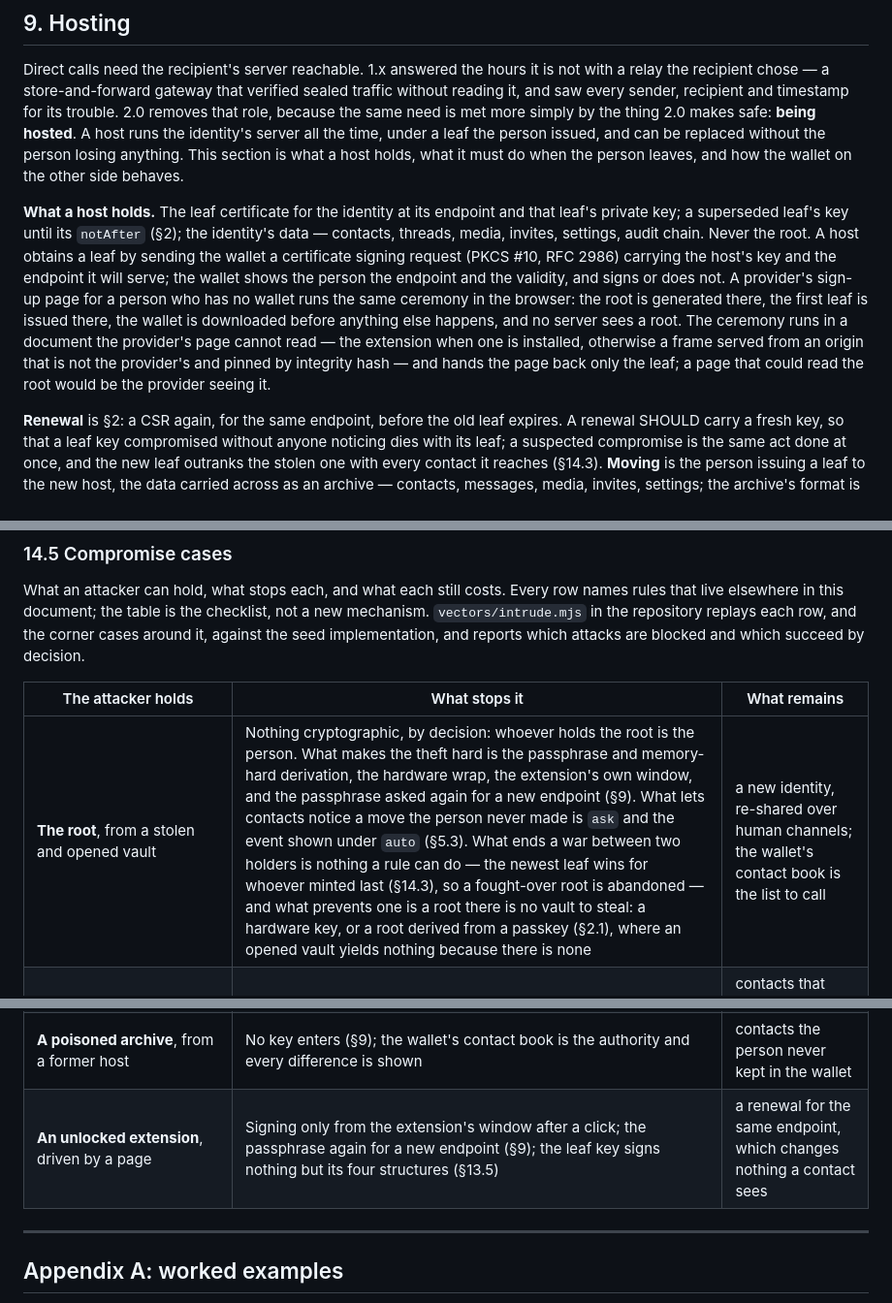
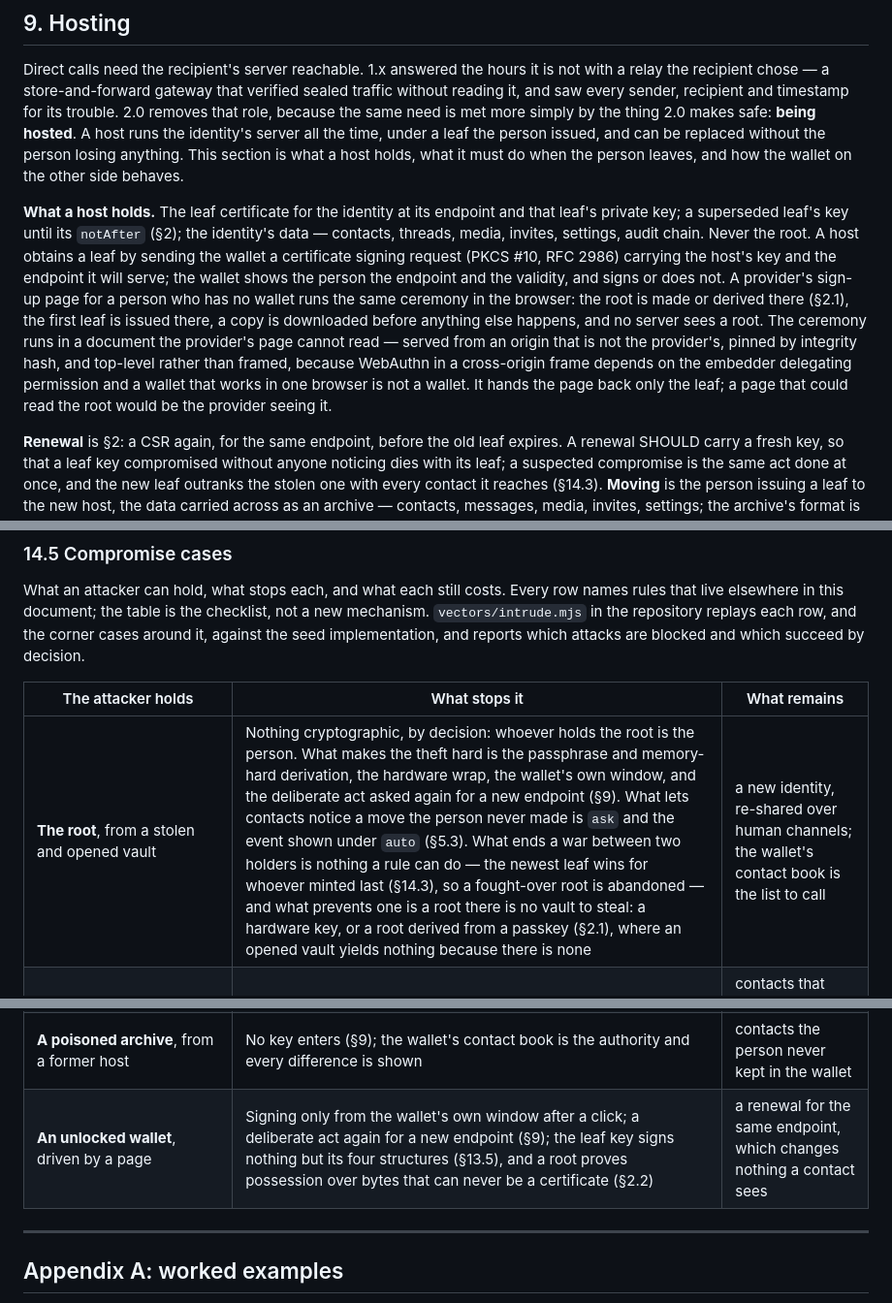
Before and after one commit to humandelegatedtrustprotocol/hdtp-spec, a Markdown page: SPEC.md, 3 parts joined by grey strips. Shown at 97% size. GitHub-like rendering.

Commit message:
The wallet is served, not installed, and §9 says so
Three places still described the ceremony as it was two rewrites ago. §9 had the root
"generated there" (it is derived now, §2.1), the ceremony in "a frame" (it is a top-level
document, because WebAuthn in a cross-origin frame depends on the embedder delegating
permission, and a wallet that works in one browser is not a wallet), and an extension as the
preferred path (there is no extension). §11's two rows named the extension's window and the
passphrase; the window belongs to whatever wallet is signing and the requirement was always a
deliberate act, not a passphrase specifically.

Nothing wire-visible moved: 109/109 vectors, the whitepaper builds at 56 pages.

```diff
--- a/SPEC.md
+++ b/SPEC.md
@@ -445,7 +445,7 @@ flowchart LR
 
 Direct calls need the recipient's server reachable. 1.x answered the hours it is not with a relay the recipient chose — a store-and-forward gateway that verified sealed traffic without reading it, and saw every sender, recipient and timestamp for its trouble. 2.0 removes that role, because the same need is met more simply by the thing 2.0 makes safe: **being hosted**. A host runs the identity's server all the time, under a leaf the person issued, and can be replaced without the person losing anything. This section is what a host holds, what it must do when the person leaves, and how the wallet on the other side behaves.
 
-**What a host holds.** The leaf certificate for the identity at its endpoint and that leaf's private key; a superseded leaf's key until its `notAfter` (§2); the identity's data — contacts, threads, media, invites, settings, audit chain. Never the root. A host obtains a leaf by sending the wallet a certificate signing request (PKCS #10, RFC 2986) carrying the host's key and the endpoint it will serve; the wallet shows the person the endpoint and the validity, and signs or does not. A provider's sign-up page for a person who has no wallet runs the same ceremony in the browser: the root is generated there, the first leaf is issued there, the wallet is downloaded before anything else happens, and no server sees a root. The ceremony runs in a document the provider's page cannot read — the extension when one is installed, otherwise a frame served from an origin that is not the provider's and pinned by integrity hash — and hands the page back only the leaf; a page that could read the root would be the provider seeing it.
+**What a host holds.** The leaf certificate for the identity at its endpoint and that leaf's private key; a superseded leaf's key until its `notAfter` (§2); the identity's data — contacts, threads, media, invites, settings, audit chain. Never the root. A host obtains a leaf by sending the wallet a certificate signing request (PKCS #10, RFC 2986) carrying the host's key and the endpoint it will serve; the wallet shows the person the endpoint and the validity, and signs or does not. A provider's sign-up page for a person who has no wallet runs the same ceremony in the browser: the root is made or derived there (§2.1), the first leaf is issued there, a copy is downloaded before anything else happens, and no server sees a root. The ceremony runs in a document the provider's page cannot read — served from an origin that is not the provider's, pinned by integrity hash, and top-level rather than framed, because WebAuthn in a cross-origin frame depends on the embedder delegating permission and a wallet that works in one browser is not a wallet. It hands the page back only the leaf; a page that could read the root would be the provider seeing it.
 
 **Renewal** is §2: a CSR again, for the same endpoint, before the old leaf expires. A renewal SHOULD carry a fresh key, so that a leaf key compromised without anyone noticing dies with its leaf; a suspected compromise is the same act done at once, and the new leaf outranks the stolen one with every contact it reaches (§14.3). **Moving** is the person issuing a leaf to the new host, the data carried across as an archive — contacts, messages, media, invites, settings; the archive's format is each host's own, and a host that imports one MUST refuse any key material in it — and the new host reaching every contact by §5.3, *before* the person tells the old host to leave, so that no contact meets a gap. The wallet's own copy of the contact book is the authority for that campaign: a host imports the archive's contacts against it and shows the person every difference, so a former host can neither plant a contact nor drop one unseen.
 
@@ -639,7 +639,7 @@ What an attacker can hold, what stops each, and what each still costs. Every row
 
 | The attacker holds | What stops it | What remains |
 |---|---|---|
-| **The root**, from a stolen and opened vault | Nothing cryptographic, by decision: whoever holds the root is the person. What makes the theft hard is the passphrase and memory-hard derivation, the hardware wrap, the extension's own window, and the passphrase asked again for a new endpoint (§9). What lets contacts notice a move the person never made is `ask` and the event shown under `auto` (§5.3). What ends a war between two holders is nothing a rule can do — the newest leaf wins for whoever minted last (§14.3), so a fought-over root is abandoned — and what prevents one is a root there is no vault to steal: a hardware key, or a root derived from a passkey (§2.1), where an opened vault yields nothing because there is none | a new identity, re-shared over human channels; the wallet's contact book is the list to call |
+| **The root**, from a stolen and opened vault | Nothing cryptographic, by decision: whoever holds the root is the person. What makes the theft hard is the passphrase and memory-hard derivation, the hardware wrap, the wallet's own window, and the deliberate act asked again for a new endpoint (§9). What lets contacts notice a move the person never made is `ask` and the event shown under `auto` (§5.3). What ends a war between two holders is nothing a rule can do — the newest leaf wins for whoever minted last (§14.3), so a fought-over root is abandoned — and what prevents one is a root there is no vault to steal: a hardware key, or a root derived from a passkey (§2.1), where an opened vault yields nothing because there is none | a new identity, re-shared over human channels; the wallet's contact book is the list to call |
 | **A leaf key**, from a host | The key speaks only from its one address and can neither issue nor move; a renewal with a fresh key outranks it with every contact it reaches (§14.3); leaves expire within 398 days | contacts that exchange nothing until then; ciphertext recorded to that key (§13.5) |
 | **The current host** itself, rogue | As every hosted service: bounded to one address and one date by the leaf, unable to change either, and answerable to the wallet's contact book and the export the person can take anywhere | what it does while it serves — reads, sends, refuses to renew — shows only in its audit chain and in silence |
 | **A former host's leaf**, still valid after a move | Newest leaf wins with every contact reached; the campaign runs before the old host is told; the removal tombstone defeats a scorched-earth `remove_contact` (§5.3); the address is not reassigned until the leaf expires; the duty to delete, audited (§9) | contacts the campaign never reached, until the leaf expires |
@@ -652,7 +652,7 @@ What an attacker can hold, what stops each, and what each still costs. Every row
 | **A leaf key**, used for a 1.x rotation toward 1.x peers | Nothing: a 1.x pin follows the key that signed the rotation (Appendix C) | 1.x contacts taken until they upgrade or re-add |
 | **Free roots**, flooding `request_contact`, or guessed fingerprints in the small form | Two guest tools, rate-limited by address and root (§12); human approval; invites with expiry and uses. A guessed fingerprint still needs that leaf's key to sign, gets `chain_required` whatever it guessed, moves no state, and spends the source's guest budget | as in 1.x |
 | **A poisoned archive**, from a former host | No key enters (§9); the wallet's contact book is the authority and every difference is shown | contacts the person never kept in the wallet |
-| **An unlocked extension**, driven by a page | Signing only from the extension's window after a click; the passphrase again for a new endpoint (§9); the leaf key signs nothing but its four structures (§13.5) | a renewal for the same endpoint, which changes nothing a contact sees |
+| **An unlocked wallet**, driven by a page | Signing only from the wallet's own window after a click; a deliberate act again for a new endpoint (§9); the leaf key signs nothing but its four structures (§13.5), and a root proves possession over bytes that can never be a certificate (§2.2) | a renewal for the same endpoint, which changes nothing a contact sees |
 
 ---
 
```
Also changed, not shown: CLAUDE.md (+1 -1 lines), README.md (+1 -1 lines).
